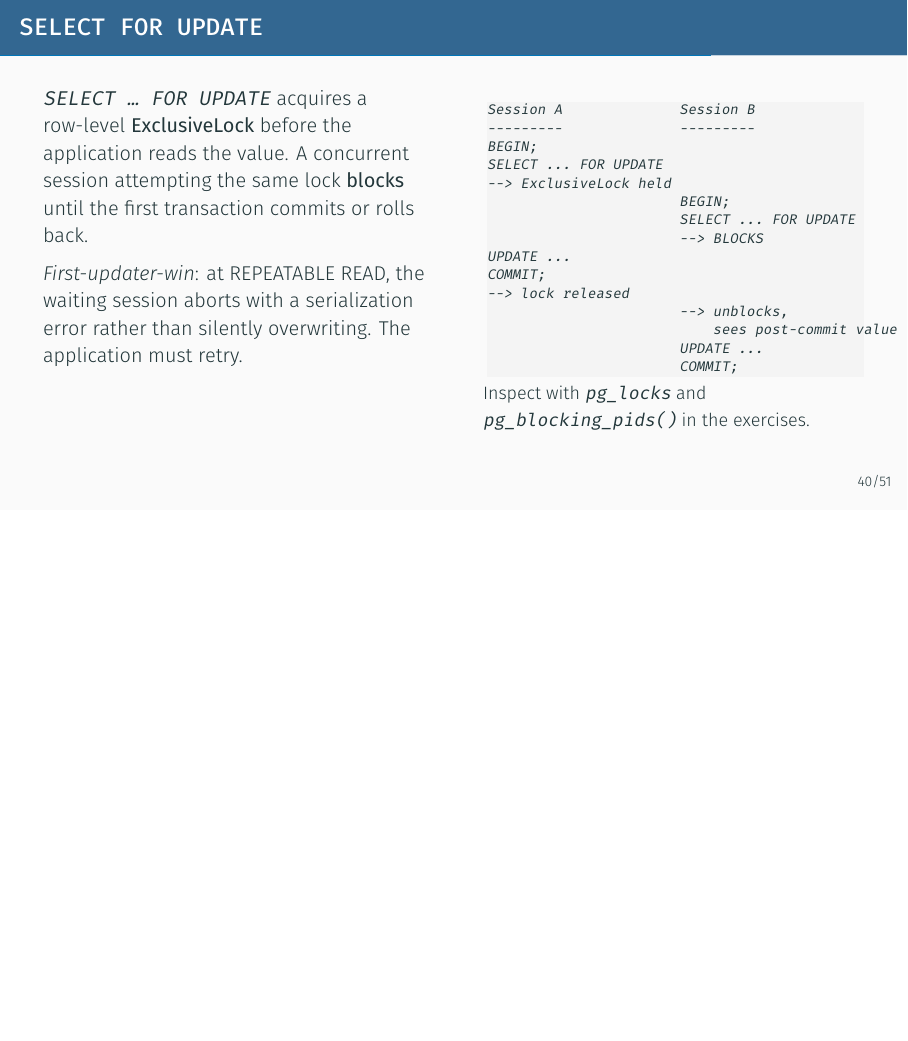
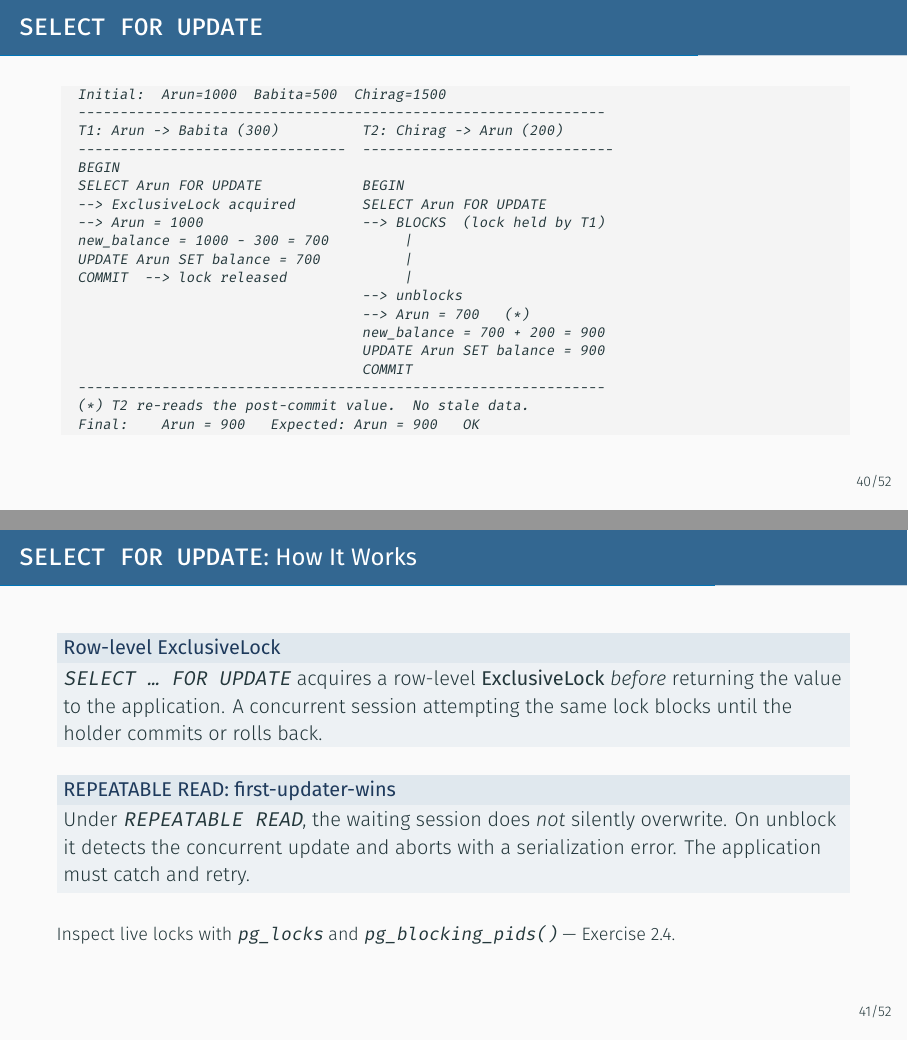
Before and after one commit to amitprabhudesai/oltp-workloads-pg-workshop, LaTeX slides (slides/slides.tex): page 44 of 70 before the commit and pages 44 and 45 of 71 after it, the two joined at a grey line, the shorter picture padded with empty space. Compiled offline with XeLaTeX.

Commit message:
Rework lost updates slide

```diff
--- a/slides/slides.tex
+++ b/slides/slides.tex
@@ -1004,43 +1004,59 @@ t_xmin COMMITTED?
 \end{frame}
 
 % -----------------------------------------------------------------------------
-% Slide: SELECT FOR UPDATE detail
+% Slide: SELECT FOR UPDATE — ASCII art (Arun example)
 % -----------------------------------------------------------------------------
 \begin{frame}[fragile]{\texttt{SELECT FOR UPDATE}}
 
-  \begin{columns}[T]
-    \column{0.50\textwidth}
+\begin{lstlisting}[style=ascii]
+  Initial:  Arun=1000  Babita=500  Chirag=1500
+  ---------------------------------------------------------------
+  T1: Arun -> Babita (300)          T2: Chirag -> Arun (200)
+  --------------------------------  ------------------------------
+  BEGIN
+  SELECT Arun FOR UPDATE            BEGIN
+  --> ExclusiveLock acquired        SELECT Arun FOR UPDATE
+  --> Arun = 1000                   --> BLOCKS  (lock held by T1)
+  new_balance = 1000 - 300 = 700         |
+  UPDATE Arun SET balance = 700          |
+  COMMIT  --> lock released              |
+                                    --> unblocks
+                                    --> Arun = 700   (*)
+                                    new_balance = 700 + 200 = 900
+                                    UPDATE Arun SET balance = 900
+                                    COMMIT
+  ---------------------------------------------------------------
+  (*) T2 re-reads the post-commit value.  No stale data.
+  Final:    Arun = 900   Expected: Arun = 900   OK
+\end{lstlisting}
+
+\end{frame}
+
+% -----------------------------------------------------------------------------
+% Slide: SELECT FOR UPDATE — mechanics
+% -----------------------------------------------------------------------------
+\begin{frame}{\texttt{SELECT FOR UPDATE}: How It Works}
+
+  \begin{block}{Row-level ExclusiveLock}
     \texttt{SELECT \ldots\ FOR UPDATE} acquires a row-level
-    \textbf{ExclusiveLock} before the application reads the value.
-    A concurrent session attempting the same lock \textbf{blocks}
-    until the first transaction commits or rolls back.
-
-    \vspace{0.5em}
-    \textit{First-updater-win}: at REPEATABLE READ, the waiting
-    session aborts with a serialization error rather than silently
-    overwriting.  The application must retry.
-
-    \column{0.48\textwidth}
-\begin{lstlisting}[style=ascii]
-Session A              Session B
----------              ---------
-BEGIN;
-SELECT ... FOR UPDATE
---> ExclusiveLock held
-                       BEGIN;
-                       SELECT ... FOR UPDATE
-                       --> BLOCKS
-UPDATE ...
-COMMIT;
---> lock released
-                       --> unblocks,
-                           sees post-commit value
-                       UPDATE ...
-                       COMMIT;
-\end{lstlisting}
-    {\small Inspect with \texttt{pg\_locks} and
-    \texttt{pg\_blocking\_pids()} in the exercises.}
-  \end{columns}
+    \textbf{ExclusiveLock} \emph{before} returning the value to the
+    application.  A concurrent session attempting the same lock
+    blocks until the holder commits or rolls back.
+  \end{block}
+
+  \vspace{0.6em}
+
+  \begin{block}{REPEATABLE READ: first-updater-wins}
+    Under \texttt{REPEATABLE READ}, the waiting session does
+    \emph{not} silently overwrite.  On unblock it detects the
+    concurrent update and aborts with a serialization error.
+    The application must catch and retry.
+  \end{block}
+
+  \vspace{0.4em}
+  {\small Inspect live locks with \texttt{pg\_locks} and
+  \texttt{pg\_blocking\_pids()} --- Exercise 2.4.}
+
 \end{frame}
 
 % -----------------------------------------------------------------------------
```
